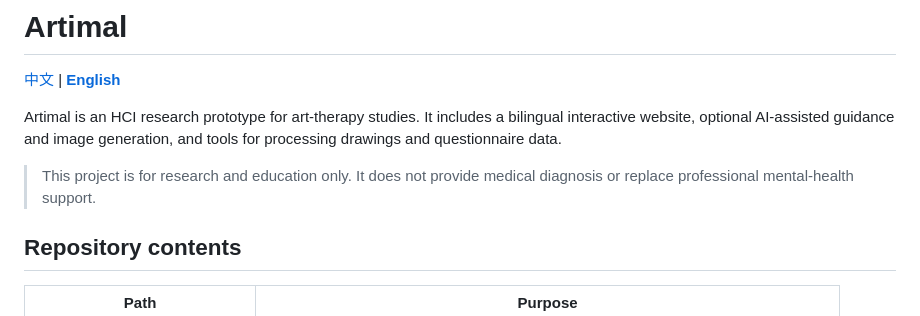
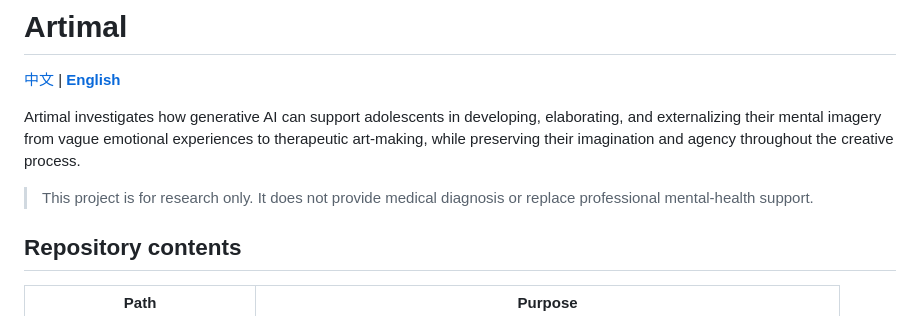
Before and after one commit to cero-byte/Artimal, a Markdown page: README.en.md, the part around the change. Rendered like a GitHub page.

Commit message:
Revise project description in README.en.md
Updated project description to clarify focus on generative AI in art therapy.

```diff
--- a/README.en.md
+++ b/README.en.md
@@ -2,9 +2,9 @@
 
 [中文](README.md) | [**English**](README.en.md)
 
-Artimal is an HCI research prototype for art-therapy studies. It includes a bilingual interactive website, optional AI-assisted guidance and image generation, and tools for processing drawings and questionnaire data.
+Artimal investigates how generative AI can support adolescents in developing, elaborating, and externalizing their mental imagery from vague emotional experiences to therapeutic art-making, while preserving their imagination and agency throughout the creative process.
 
-> This project is for research and education only. It does not provide medical diagnosis or replace professional mental-health support.
+> This project is for research only. It does not provide medical diagnosis or replace professional mental-health support.
 
 ## Repository contents
 
```
